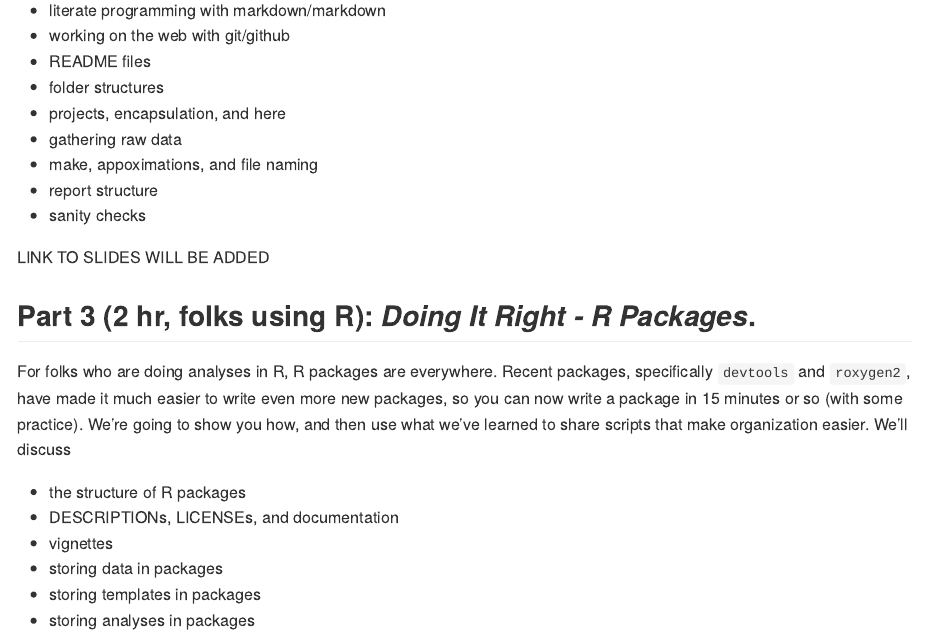
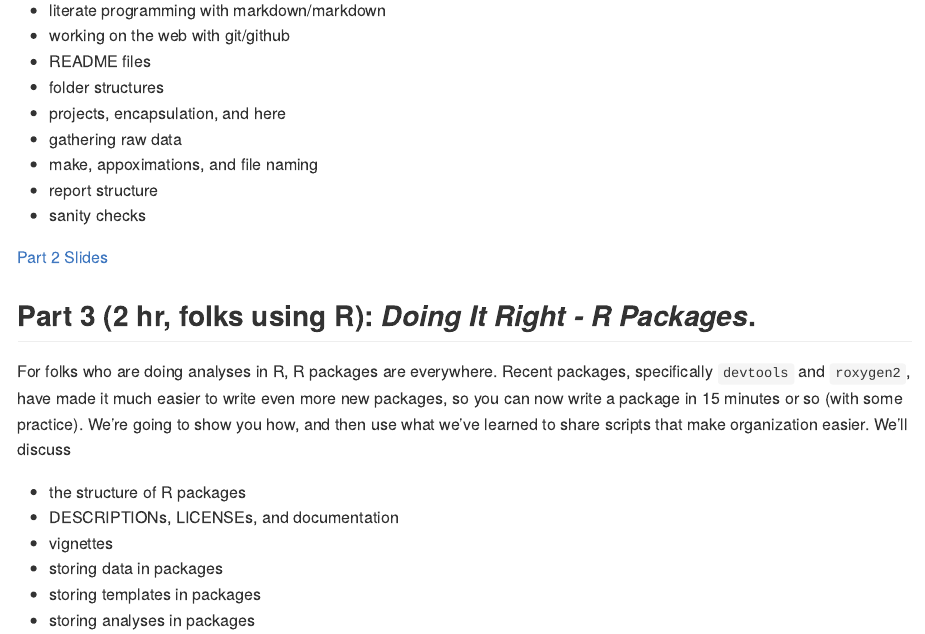
Before and after one commit to kabagg/fda_2018_rr, an R Markdown document (README.Rmd): the page in a window 1100 px wide, from 1330 px down. The pictures show the output file README.md that the author committed with the source, drawn offline in the style of GitHub.

Commit message:
add slides for part 2

```diff
--- a/README.Rmd
+++ b/README.Rmd
@@ -72,7 +72,7 @@ A short topic list includes
 * report structure
 * sanity checks
 
-LINK TO SLIDES WILL BE ADDED
+[Part 2 Slides](Slides/fda_rr_part_2.pdf)
 
 
 ## Part 3 (2 hr, folks using R): _Doing It Right - R Packages_.
```
Also changed, not shown: README.md, 1 other file.
